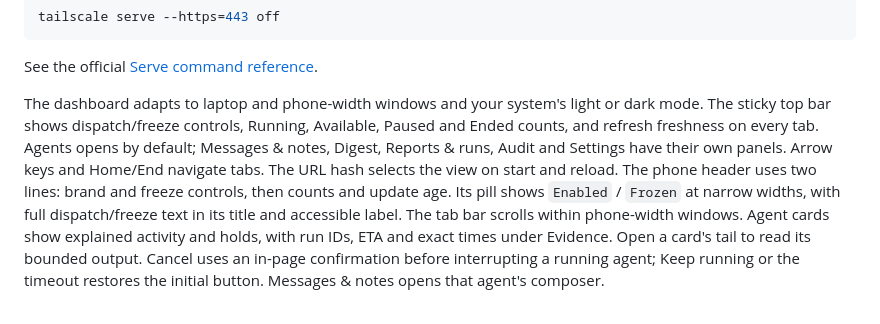
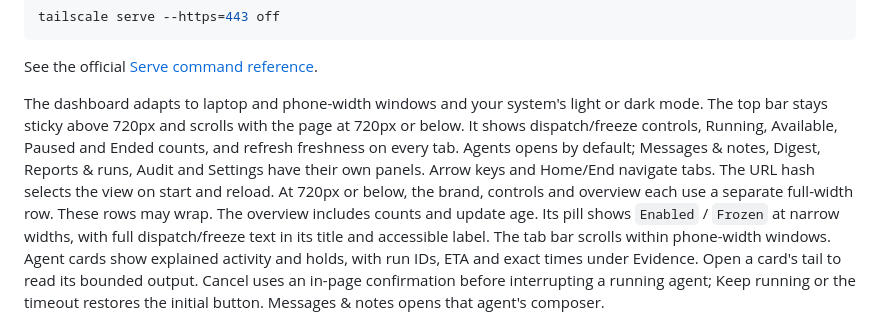
Before and after one commit to ozgurcd/nuntius, a Markdown page: docs/dashboard.md, the part around the change. Drawn GitHub-style.

```diff
--- a/docs/dashboard.md
+++ b/docs/dashboard.md
@@ -435,12 +435,14 @@ tailscale serve --https=443 off
 See the official [Serve command reference](https://tailscale.com/docs/reference/tailscale-cli/serve).
 
 The dashboard adapts to laptop and phone-width windows and your system's light
-or dark mode. The sticky top bar shows dispatch/freeze controls, Running,
+or dark mode. The top bar stays sticky above 720px and scrolls with the page
+at 720px or below. It shows dispatch/freeze controls, Running,
 Available, Paused and Ended counts, and refresh freshness on every tab. Agents opens by default;
 Messages & notes, Digest, Reports & runs, Audit and Settings have their own panels. Arrow keys
 and Home/End navigate tabs. The URL hash selects the view on start and reload.
-The phone header uses two lines: brand and freeze controls, then counts and
-update age. Its pill shows `Enabled` / `Frozen` at narrow widths, with full
+At 720px or below, the brand, controls and overview each use a separate
+full-width row. These rows may wrap. The overview includes counts and update
+age. Its pill shows `Enabled` / `Frozen` at narrow widths, with full
 dispatch/freeze text in its title and accessible label. The tab bar scrolls
 within phone-width windows.
 Agent cards show explained activity and holds, with run IDs, ETA and exact times
```
Also changed, not shown: PROJECT_SPEC.md (+5 -3 lines).
